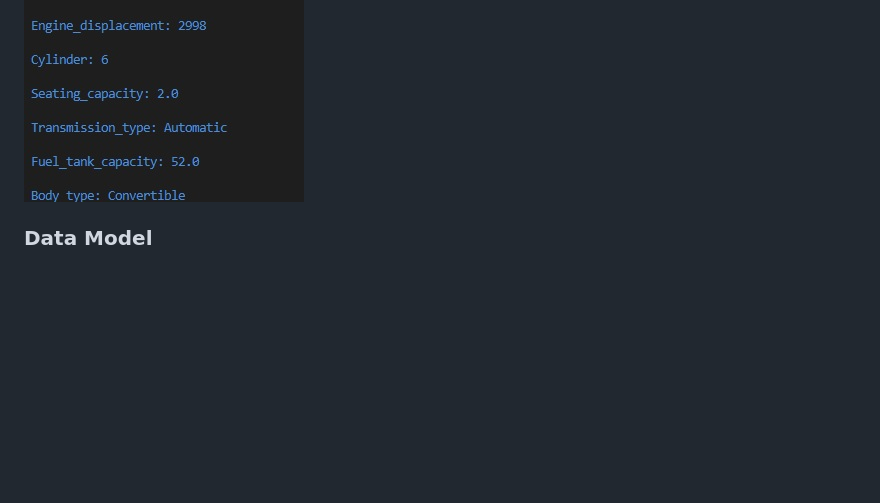
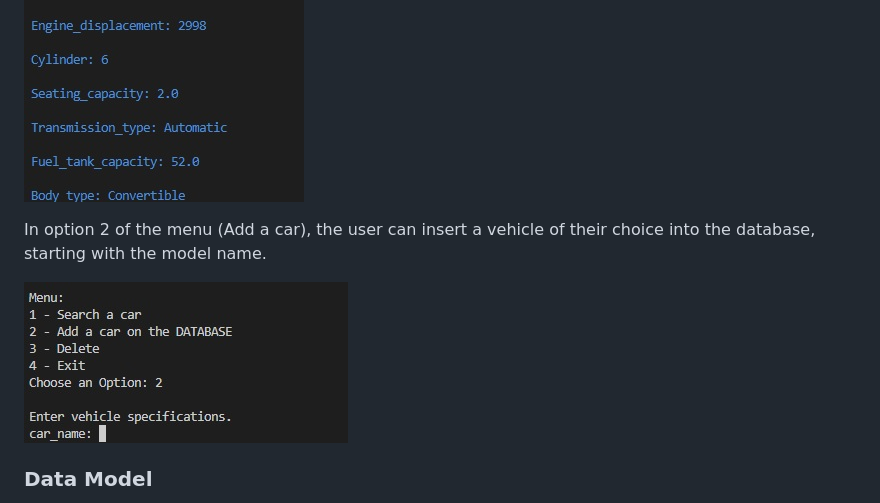
Before and after one commit to RubemJanoni/Cars_Used, a Markdown page: README.md, the part around the change. GitHub-like rendering; blank space fills up the shorter version.

```diff
--- a/README.md
+++ b/README.md
@@ -30,6 +30,14 @@ Thus, the user receives, as a response, a list of the car specifications, such a
 
 ![cars used](https://github.com/RubemJanoni/Cars_Used/blob/main/views/pp3-tela03.jpg)
 
+In option 2 of the menu (Add a car), the user can insert a vehicle of their choice into the database, starting with the model name.
+
+![cars used](https://github.com/RubemJanoni/Cars_Used/blob/main/views/pp3-tela04.jpg)
+
+
+
+
+
 
 
 ### Data Model
```
